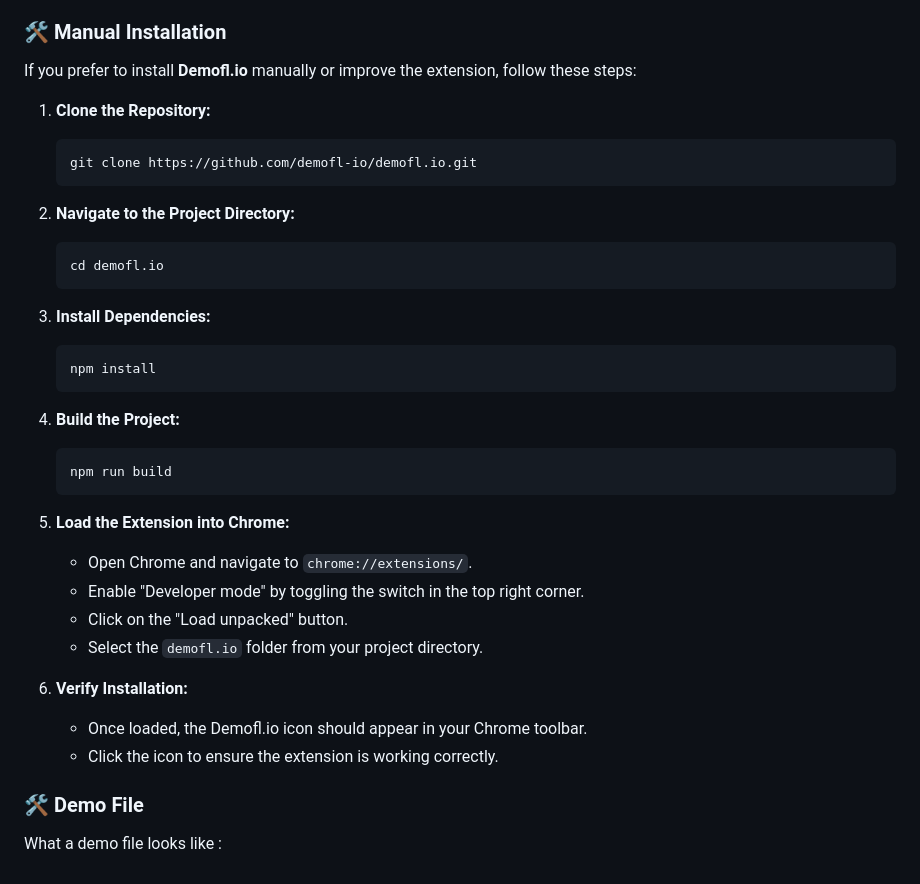
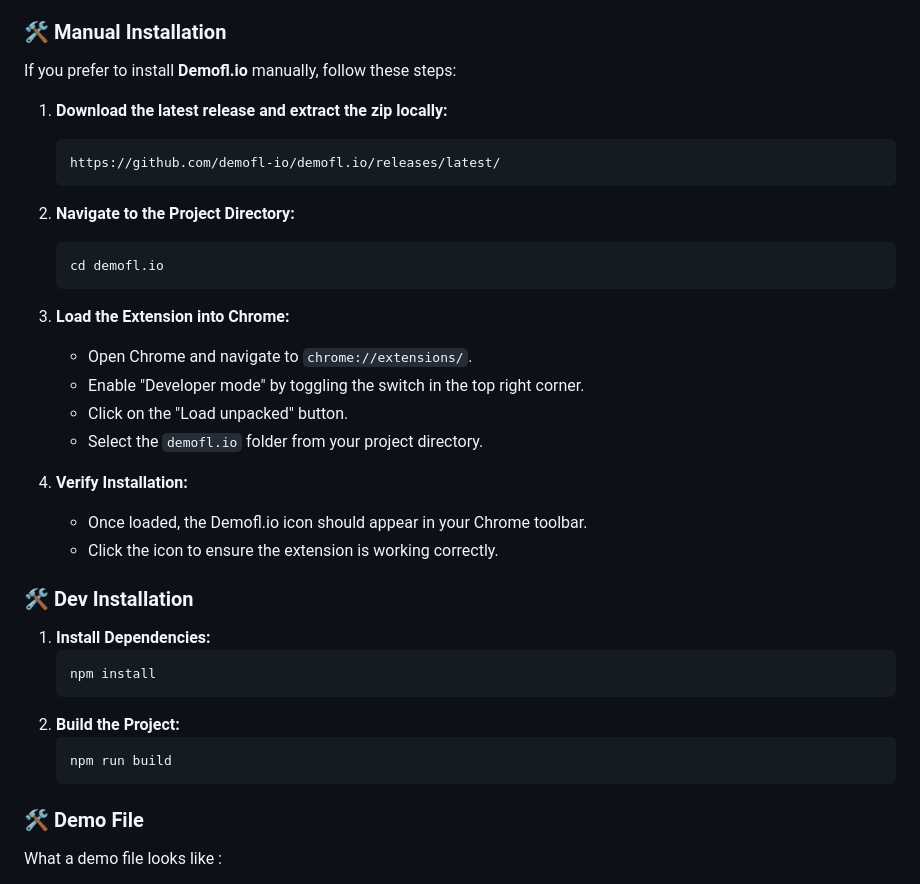
Before and after one commit to demofl-io/demofl.io, a Markdown page: README.md, the part around the change. GitHub-like rendering.

Commit message:
docs: update manual installation instructions in README.md

````diff
--- a/README.md
+++ b/README.md
@@ -48,25 +48,17 @@ You can install **Demofl.io** either directly from the Chrome Web Store or manua
 
 ### 🛠️ Manual Installation
 
-If you prefer to install **Demofl.io** manually or improve the extension, follow these steps:
+If you prefer to install **Demofl.io** manually, follow these steps:
 
-1. **Clone the Repository:**
-    ```bash
-    git clone https://github.com/demofl-io/demofl.io.git
+1. **Download the latest release and extract the zip locally:**
+    ```
+    https://github.com/demofl-io/demofl.io/releases/latest/
     ```
 2. **Navigate to the Project Directory:**
     ```bash
     cd demofl.io
     ```
-3. **Install Dependencies:**
-    ```bash
-    npm install
-    ```
-4. **Build the Project:**
-    ```bash
-    npm run build
-    ```
-5. **Load the Extension into Chrome:**
+3. **Load the Extension into Chrome:**
     - Open Chrome and navigate to `chrome://extensions/`.
     - Enable "Developer mode" by toggling the switch in the top right corner.
     - Click on the "Load unpacked" button.
@@ -74,10 +66,20 @@ If you prefer to install **Demofl.io** manually or improve the extension, follow
 
 
 
-6. **Verify Installation:**
+4. **Verify Installation:**
     - Once loaded, the Demofl.io icon should appear in your Chrome toolbar.
     - Click the icon to ensure the extension is working correctly.
 
+### 🛠️ Dev Installation
+
+1. **Install Dependencies:**
+    ```bash
+    npm install
+    ```
+2. **Build the Project:**
+    ```bash
+    npm run build
+    ```
 
 ### 🛠️ Demo File
 
````
